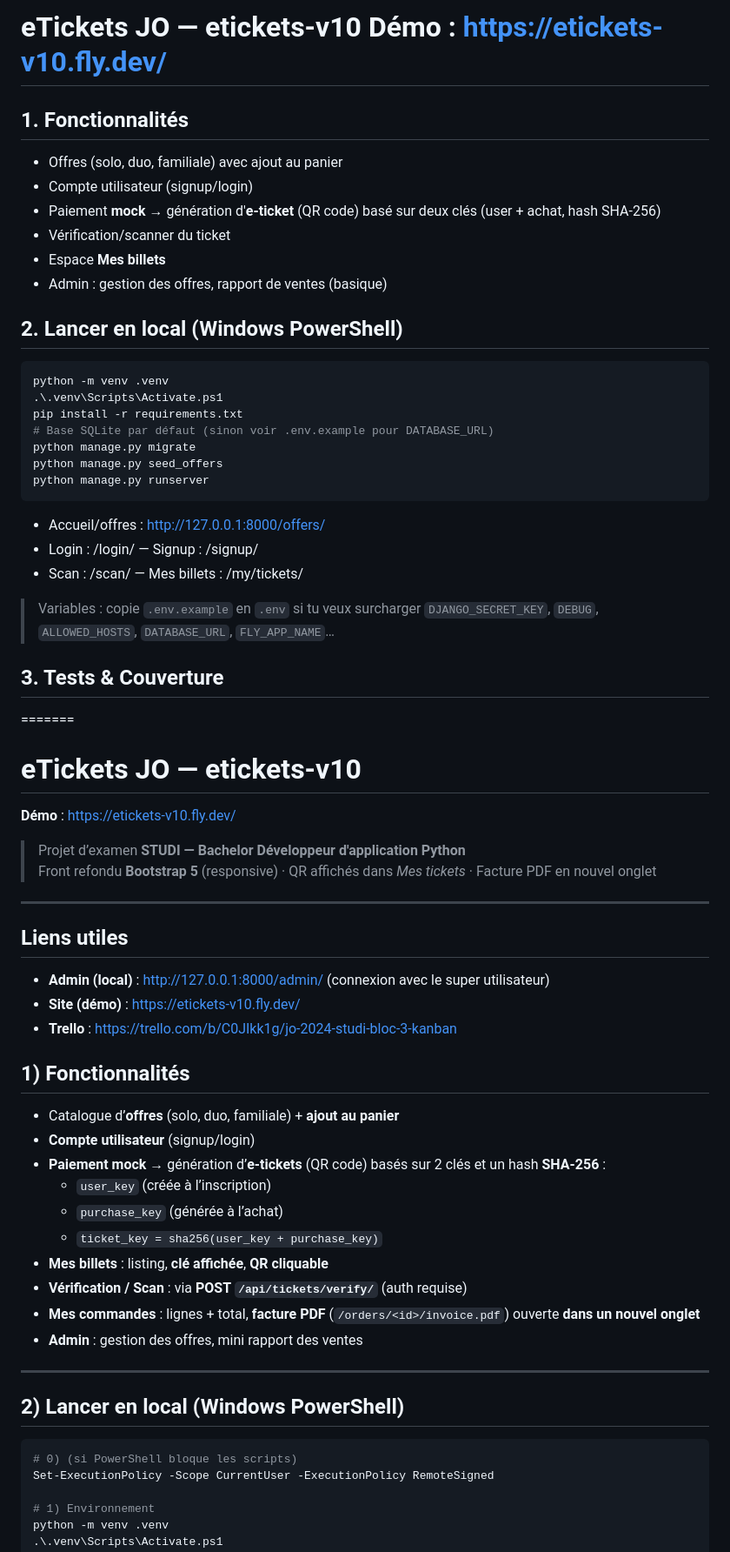
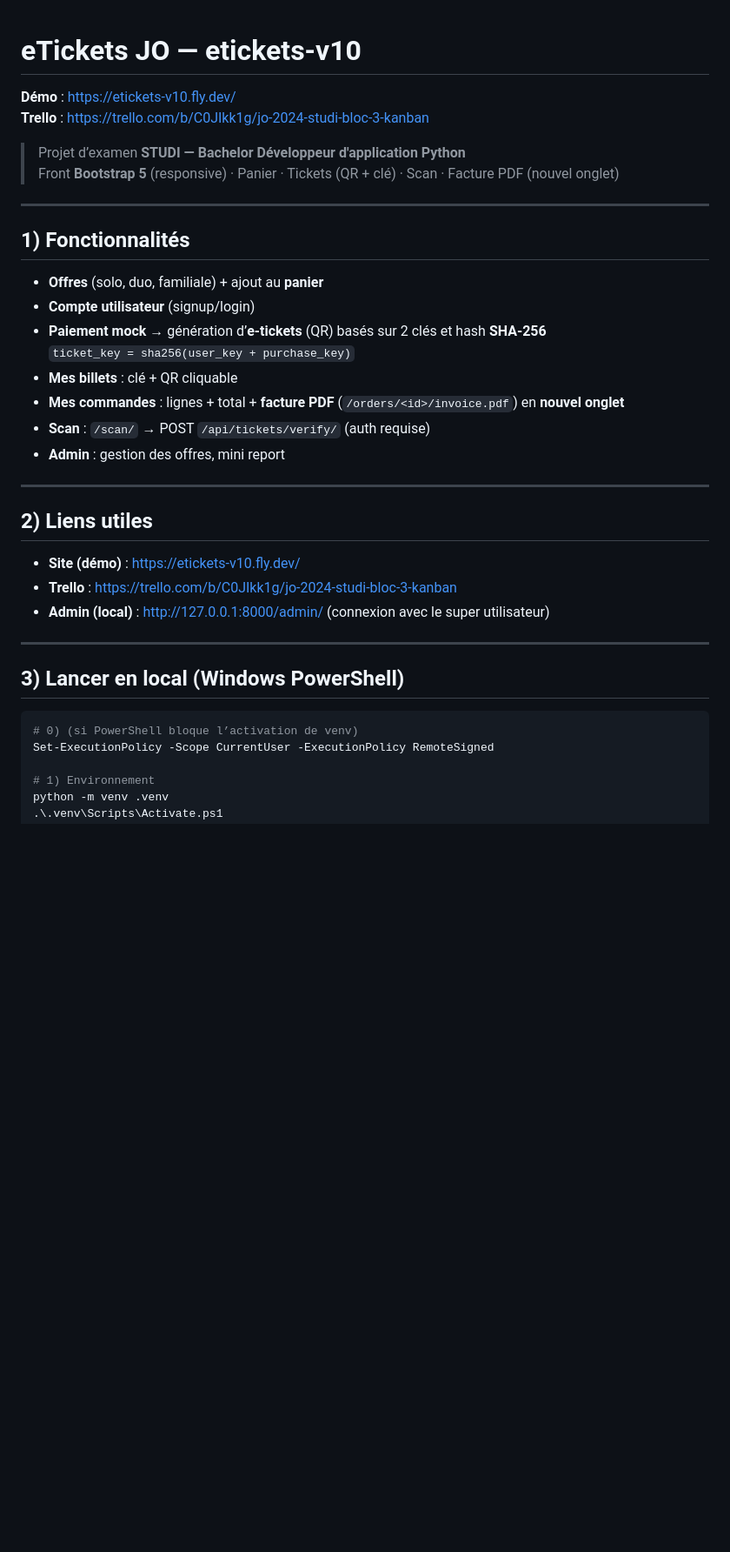
Before and after one commit to sheerif/eticketsv10, a Markdown page: README.md, the part around the change printed below. Shown: that part at 87% size. Rendered like a GitHub page; blank space fills up the shorter version.

````diff
--- a/README.md
+++ b/README.md
@@ -1,65 +1,35 @@
-# eTickets JO — etickets-v10   Démo : https://etickets-v10.fly.dev/
-
-## 1. Fonctionnalités
-- Offres (solo, duo, familiale) avec ajout au panier
-- Compte utilisateur (signup/login)
-- Paiement **mock** → génération d'**e-ticket** (QR code) basé sur deux clés (user + achat, hash SHA-256)
-- Vérification/scanner du ticket
-- Espace **Mes billets**
-- Admin : gestion des offres, rapport de ventes (basique)
-
-## 2. Lancer en local (Windows PowerShell)
-```powershell
-python -m venv .venv
-.\.venv\Scripts\Activate.ps1
-pip install -r requirements.txt
-# Base SQLite par défaut (sinon voir .env.example pour DATABASE_URL)
-python manage.py migrate
-python manage.py seed_offers
-python manage.py runserver
-```
-- Accueil/offres : http://127.0.0.1:8000/offers/
-- Login : /login/ — Signup : /signup/
-- Scan : /scan/ — Mes billets : /my/tickets/
-
-> Variables : copie `.env.example` en `.env` si tu veux surcharger `DJANGO_SECRET_KEY`, `DEBUG`, `ALLOWED_HOSTS`, `DATABASE_URL`, `FLY_APP_NAME`…
-
-## 3. Tests & Couverture
-=======
 
 # eTickets JO — etickets-v10
 **Démo** : https://etickets-v10.fly.dev/
+**Trello** : https://trello.com/b/C0JIkk1g/jo-2024-studi-bloc-3-kanban
 
 > Projet d’examen **STUDI — Bachelor Développeur d'application Python**
-> Front refondu **Bootstrap 5** (responsive) · QR affichés dans *Mes tickets* · Facture PDF en nouvel onglet
+> Front **Bootstrap 5** (responsive) · Panier · Tickets (QR + clé) · Scan · Facture PDF (nouvel onglet)
 
 ---
 
-
-## Liens utiles
-- **Admin (local)** : http://127.0.0.1:8000/admin/ (connexion avec le super utilisateur)
-- **Site (démo)** : https://etickets-v10.fly.dev/
-- **Trello** : https://trello.com/b/C0JIkk1g/jo-2024-studi-bloc-3-kanban
-
-
-
 ## 1) Fonctionnalités
-- Catalogue d’**offres** (solo, duo, familiale) + **ajout au panier**
+- **Offres** (solo, duo, familiale) + ajout au **panier**
 - **Compte utilisateur** (signup/login)
-- **Paiement mock** → génération d’**e‑tickets** (QR code) basés sur 2 clés et un hash **SHA‑256** :
-  - `user_key` (créée à l’inscription)
-  - `purchase_key` (générée à l’achat)
-  - `ticket_key = sha256(user_key + purchase_key)`
-- **Mes billets** : listing, **clé affichée**, **QR cliquable**
-- **Vérification / Scan** : via **POST `/api/tickets/verify/`** (auth requise)
-- **Mes commandes** : lignes + total, **facture PDF** (`/orders/<id>/invoice.pdf`) ouverte **dans un nouvel onglet**
-- **Admin** : gestion des offres, mini rapport des ventes
+- **Paiement mock** → génération d’**e-tickets** (QR) basés sur 2 clés et hash **SHA-256**
+  `ticket_key = sha256(user_key + purchase_key)`
+- **Mes billets** : clé + QR cliquable
+- **Mes commandes** : lignes + total + **facture PDF** (`/orders/<id>/invoice.pdf`) en **nouvel onglet**
+- **Scan** : `/scan/` → POST `/api/tickets/verify/` (auth requise)
+- **Admin** : gestion des offres, mini report
 
 ---
 
-## 2) Lancer en local (Windows PowerShell)
+## 2) Liens utiles
+- **Site (démo)** : https://etickets-v10.fly.dev/
+- **Trello** : https://trello.com/b/C0JIkk1g/jo-2024-studi-bloc-3-kanban
+- **Admin (local)** : http://127.0.0.1:8000/admin/ (connexion avec le super utilisateur)
+
+---
+
+## 3) Lancer en local (Windows PowerShell)
 ```powershell
-# 0) (si PowerShell bloque les scripts)
+# 0) (si PowerShell bloque l’activation de venv)
 Set-ExecutionPolicy -Scope CurrentUser -ExecutionPolicy RemoteSigned
 
 # 1) Environnement
````
Also changed, not shown: other parts of README.md (+72 -181 lines).
